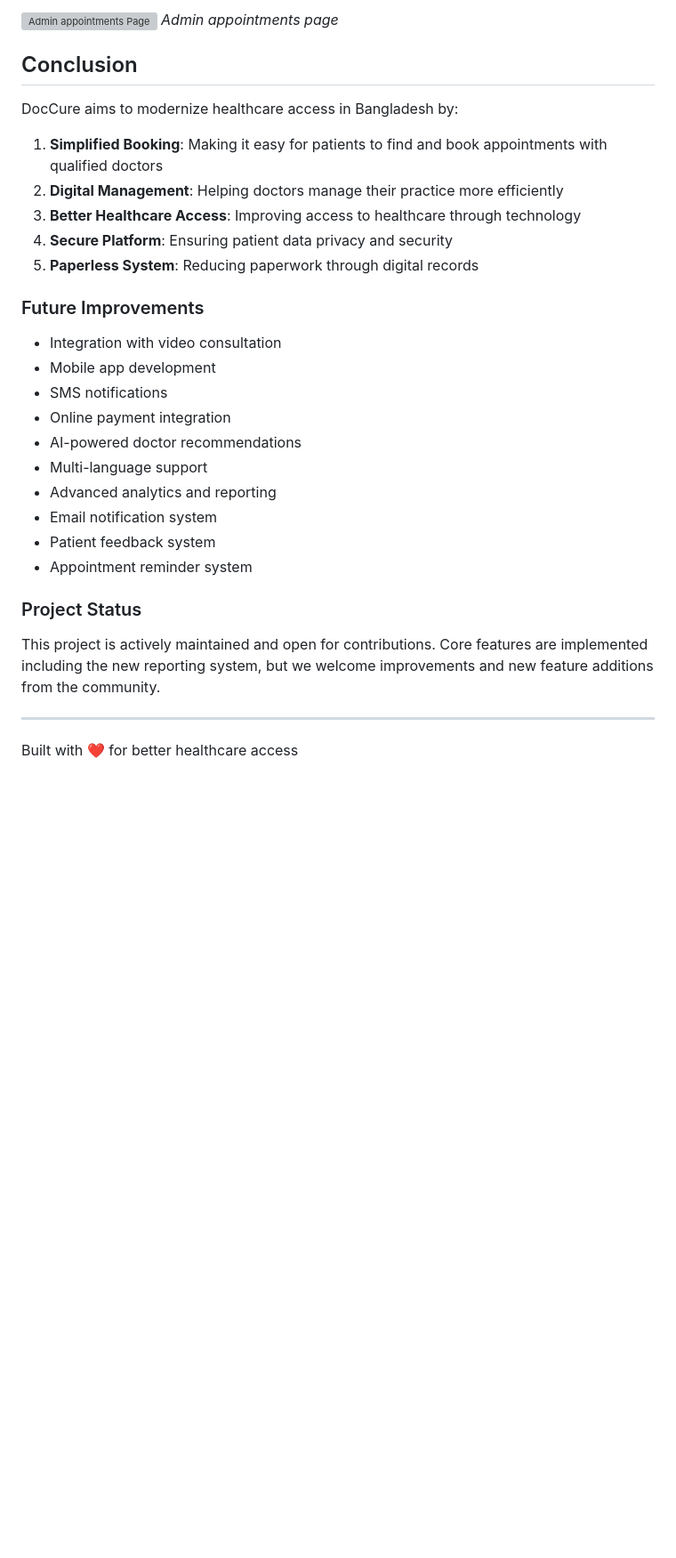
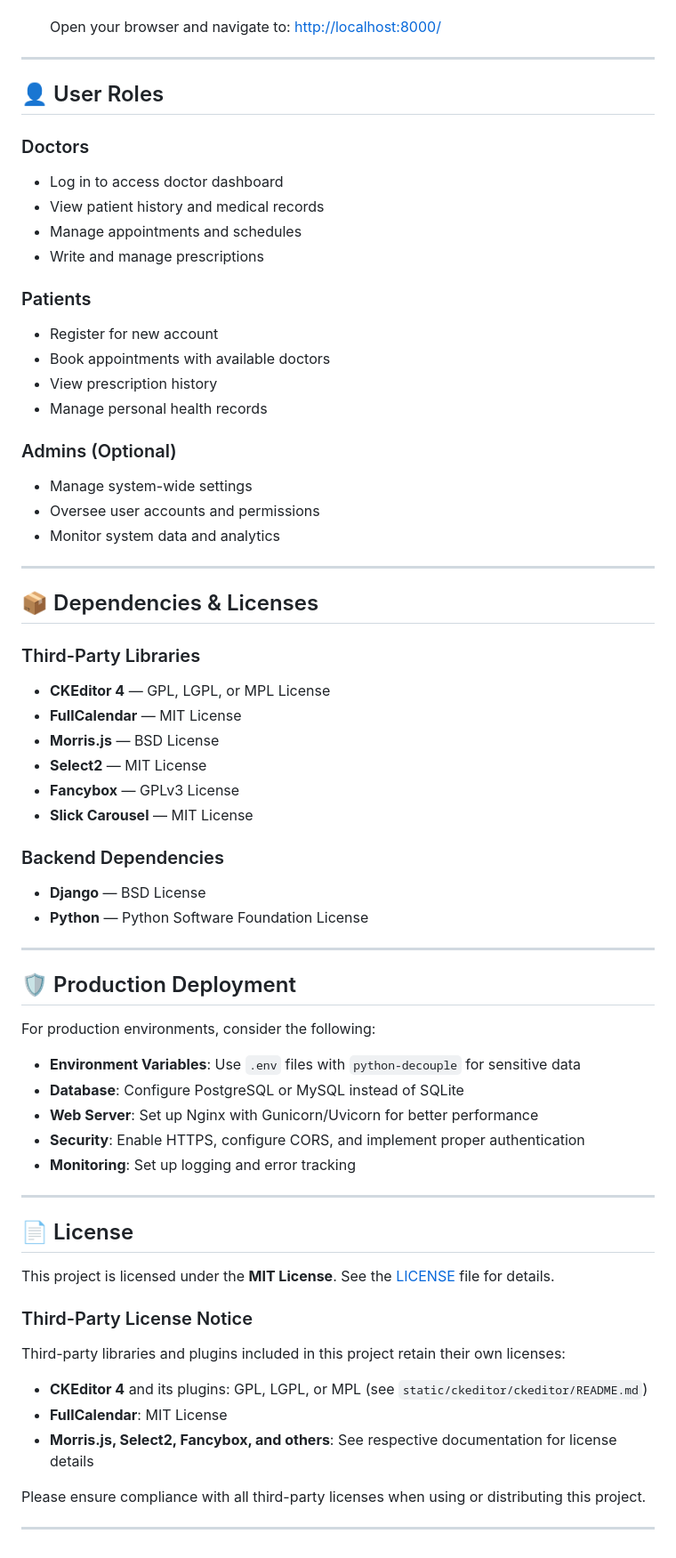
Before and after one commit to Rakashya1/Doccare, a Markdown page: README.md, the part around the change printed below. Shown: that part at 89% size. Rendered like a GitHub page; blank space fills up the shorter version; grey boxes are pictures that could not be loaded.

```diff
--- a/README.md
+++ b/README.md
@@ -181,32 +94,69 @@ For support, email support@doccure.com or create an issue in the repository.
-![Admin appointments Page](screenshots/admin-appointments.png)
-*Admin appointments page*
-
-## Conclusion
-
-DocCure aims to modernize healthcare access in Bangladesh by:
-
-1. **Simplified Booking**: Making it easy for patients to find and book appointments with qualified doctors
-2. **Digital Management**: Helping doctors manage their practice more efficiently
-3. **Better Healthcare Access**: Improving access to healthcare through technology
-4. **Secure Platform**: Ensuring patient data privacy and security
-5. **Paperless System**: Reducing paperwork through digital records
-
-### Future Improvements
-
-- Integration with video consultation
-- Mobile app development
-- SMS notifications
-- Online payment integration
-- AI-powered doctor recommendations
-- Multi-language support
-- Advanced analytics and reporting
-- Email notification system
-- Patient feedback system
-- Appointment reminder system
-
-### Project Status
-
-This project is actively maintained and open for contributions. Core features are implemented including the new reporting system, but we welcome improvements and new feature additions from the community.
+   Open your browser and navigate to: [http://localhost:8000/](http://localhost:8000/)
 
 ---
-Built with ❤️ for better healthcare access
+
+## 👤 User Roles
+
+### Doctors
+- Log in to access doctor dashboard
+- View patient history and medical records
+- Manage appointments and schedules
+- Write and manage prescriptions
+
+### Patients
+- Register for new account
+- Book appointments with available doctors
+- View prescription history
+- Manage personal health records
+
+### Admins (Optional)
+- Manage system-wide settings
+- Oversee user accounts and permissions
+- Monitor system data and analytics
+
+---
+
+## 📦 Dependencies & Licenses
+
+### Third-Party Libraries
+- **CKEditor 4** — GPL, LGPL, or MPL License
+- **FullCalendar** — MIT License
+- **Morris.js** — BSD License
+- **Select2** — MIT License
+- **Fancybox** — GPLv3 License
+- **Slick Carousel** — MIT License
+
+### Backend Dependencies
+- **Django** — BSD License
+- **Python** — Python Software Foundation License
+
+
+---
+
+## 🛡️ Production Deployment
+
+For production environments, consider the following:
+
+- **Environment Variables**: Use `.env` files with `python-decouple` for sensitive data
+- **Database**: Configure PostgreSQL or MySQL instead of SQLite
+- **Web Server**: Set up Nginx with Gunicorn/Uvicorn for better performance
+- **Security**: Enable HTTPS, configure CORS, and implement proper authentication
+- **Monitoring**: Set up logging and error tracking
+
+
+---
+
+## 📄 License
+
+This project is licensed under the **MIT License**. See the [LICENSE](LICENSE) file for details.
+
+### Third-Party License Notice
+
+Third-party libraries and plugins included in this project retain their own licenses:
+- **CKEditor 4** and its plugins: GPL, LGPL, or MPL (see `static/ckeditor/ckeditor/README.md`)
+- **FullCalendar**: MIT License
+- **Morris.js, Select2, Fancybox, and others**: See respective documentation for license details
+
+Please ensure compliance with all third-party licenses when using or distributing this project.
+
+---
```
Also changed, not shown: other parts of README.md (+70 -157 lines).
